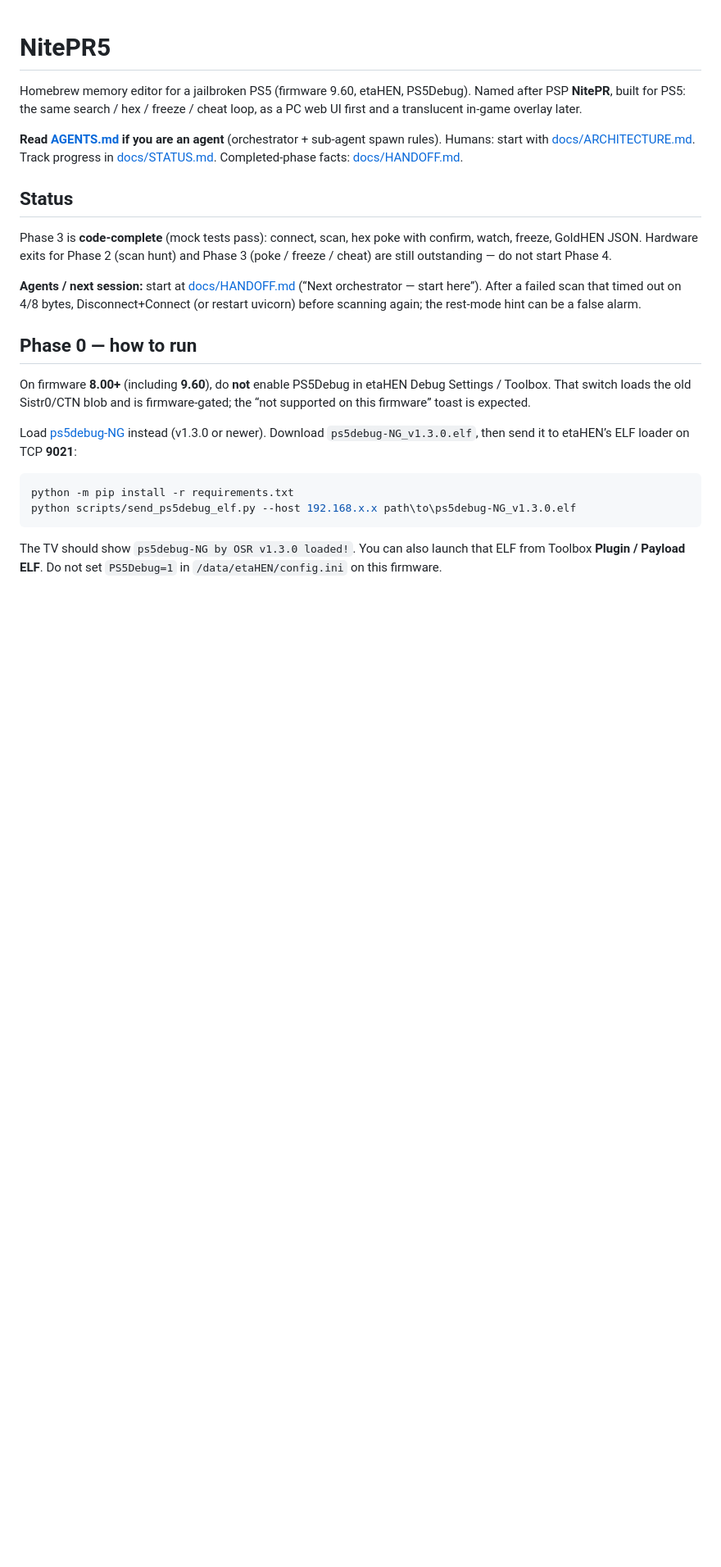
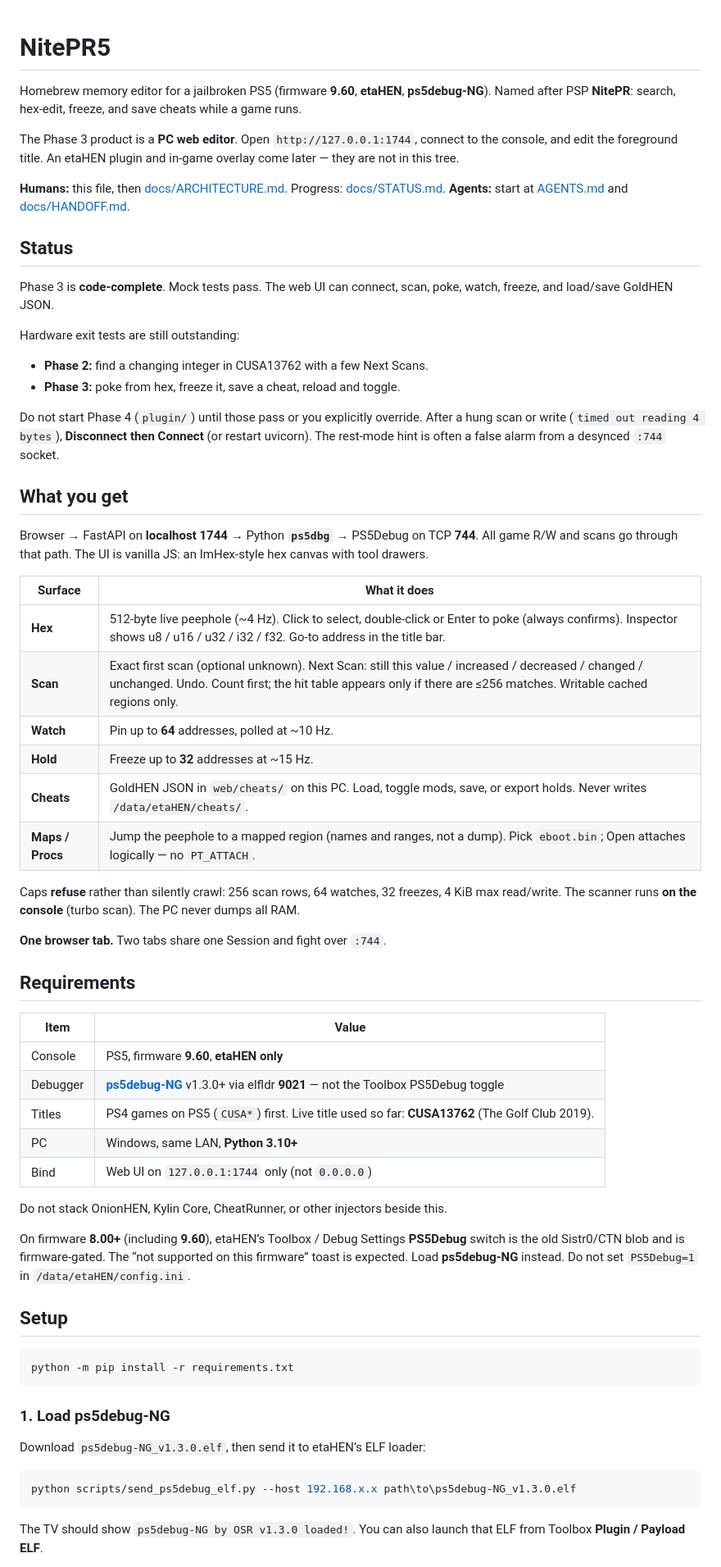
Before and after one commit to RugerSR9/NitePR5, a Markdown page: README.md, the part around one of its changes. Shown at 82% size. Drawn GitHub-style; blank space fills up the shorter version.

````diff
--- a/README.md
+++ b/README.md
@@ -1,25 +1,66 @@
 # NitePR5
 
-Homebrew memory editor for a jailbroken PS5 (firmware 9.60, etaHEN, PS5Debug). Named after PSP **NitePR**, built for PS5: the same search / hex / freeze / cheat loop, as a PC web UI first and a translucent in-game overlay later.
+Homebrew memory editor for a jailbroken PS5 (firmware **9.60**, **etaHEN**, **ps5debug-NG**). Named after PSP **NitePR**: search, hex-edit, freeze, and save cheats while a game runs.
 
-**Read [AGENTS.md](AGENTS.md) if you are an agent** (orchestrator + sub-agent spawn rules). Humans: start with [docs/ARCHITECTURE.md](docs/ARCHITECTURE.md). Track progress in [docs/STATUS.md](docs/STATUS.md). Completed-phase facts: [docs/HANDOFF.md](docs/HANDOFF.md).
+The Phase 3 product is a **PC web editor**. Open `http://127.0.0.1:1744`, connect to the console, and edit the foreground title. An etaHEN plugin and in-game overlay come later — they are not in this tree.
+
+**Humans:** this file, then [docs/ARCHITECTURE.md](docs/ARCHITECTURE.md). Progress: [docs/STATUS.md](docs/STATUS.md). **Agents:** start at [AGENTS.md](AGENTS.md) and [docs/HANDOFF.md](docs/HANDOFF.md).
 
 ## Status
 
-Phase 3 is **code-complete** (mock tests pass): connect, scan, hex poke with confirm, watch, freeze, GoldHEN JSON. Hardware exits for Phase 2 (scan hunt) and Phase 3 (poke / freeze / cheat) are still outstanding — do not start Phase 4.
+Phase 3 is **code-complete**. Mock tests pass. The web UI can connect, scan, poke, watch, freeze, and load/save GoldHEN JSON.
 
-**Agents / next session:** start at [docs/HANDOFF.md](docs/HANDOFF.md) (“Next orchestrator — start here”). After a failed scan that timed out on 4/8 bytes, Disconnect+Connect (or restart uvicorn) before scanning again; the rest-mode hint can be a false alarm.
+Hardware exit tests are still outstanding:
 
-## Phase 0 — how to run
+- **Phase 2:** find a changing integer in CUSA13762 with a few Next Scans.
+- **Phase 3:** poke from hex, freeze it, save a cheat, reload and toggle.
 
-On firmware **8.00+** (including **9.60**), do **not** enable PS5Debug in etaHEN Debug Settings / Toolbox. That switch loads the old Sistr0/CTN blob and is firmware-gated; the “not supported on this firmware” toast is expected.
+Do not start Phase 4 (`plugin/`) until those pass or you explicitly override. After a hung scan or write (`timed out reading 4 bytes`), **Disconnect then Connect** (or restart uvicorn). The rest-mode hint is often a false alarm from a desynced `:744` socket.
 
-Load [ps5debug-NG](https://github.com/OpenSourcereR-dev/ps5debug-NG/releases) instead (v1.3.0 or newer). Download `ps5debug-NG_v1.3.0.elf`, then send it to etaHEN’s ELF loader on TCP **9021**:
+## What you get
+
+Browser → FastAPI on **localhost 1744** → Python **`ps5dbg`** → PS5Debug on TCP **744**. All game R/W and scans go through that path. The UI is vanilla JS: an ImHex-style hex canvas with tool drawers.
+
+| Surface | What it does |
+|---|---|
+| **Hex** | 512-byte live peephole (~4 Hz). Click to select, double-click or Enter to poke (always confirms). Inspector shows u8 / u16 / u32 / i32 / f32. Go-to address in the title bar. |
+| **Scan** | Exact first scan (optional unknown). Next Scan: still this value / increased / decreased / changed / unchanged. Undo. Count first; the hit table appears only if there are ≤256 matches. Writable cached regions only. |
+| **Watch** | Pin up to **64** addresses, polled at ~10 Hz. |
+| **Hold** | Freeze up to **32** addresses at ~15 Hz. |
+| **Cheats** | GoldHEN JSON in `web/cheats/` on this PC. Load, toggle mods, save, or export holds. Never writes `/data/etaHEN/cheats/`. |
+| **Maps / Procs** | Jump the peephole to a mapped region (names and ranges, not a dump). Pick `eboot.bin`; Open attaches logically — no `PT_ATTACH`. |
+
+Caps **refuse** rather than silently crawl: 256 scan rows, 64 watches, 32 freezes, 4 KiB max read/write. The scanner runs **on the console** (turbo scan). The PC never dumps all RAM.
+
+**One browser tab.** Two tabs share one Session and fight over `:744`.
+
+## Requirements
+
+| Item | Value |
+|---|---|
+| Console | PS5, firmware **9.60**, **etaHEN only** |
+| Debugger | **[ps5debug-NG](https://github.com/OpenSourcereR-dev/ps5debug-NG/releases)** v1.3.0+ via elfldr **9021** — not the Toolbox PS5Debug toggle |
+| Titles | PS4 games on PS5 (`CUSA*`) first. Live title used so far: **CUSA13762** (The Golf Club 2019). |
+| PC | Windows, same LAN, **Python 3.10+** |
+| Bind | Web UI on `127.0.0.1:1744` only (not `0.0.0.0`) |
+
+Do not stack OnionHEN, Kylin Core, CheatRunner, or other injectors beside this.
+
+On firmware **8.00+** (including **9.60**), etaHEN’s Toolbox / Debug Settings **PS5Debug** switch is the old Sistr0/CTN blob and is firmware-gated. The “not supported on this firmware” toast is expected. Load **ps5debug-NG** instead. Do not set `PS5Debug=1` in `/data/etaHEN/config.ini`.
+
+## Setup
 
 ```powershell
 python -m pip install -r requirements.txt
+```
+
+### 1. Load ps5debug-NG
+
+Download `ps5debug-NG_v1.3.0.elf`, then send it to etaHEN’s ELF loader:
+
+```powershell
 python scripts/send_ps5debug_elf.py --host 192.168.x.x path\to\ps5debug-NG_v1.3.0.elf
 ```
 
-The TV should show `ps5debug-NG by OSR v1.3.0 loaded!`. You can also launch that ELF from Toolbox **Plugin / Payload ELF**. Do not set `PS5Debug=1` in `/data/etaHEN/config.ini` on this firmware.
+The TV should show `ps5debug-NG by OSR v1.3.0 loaded!`. You can also launch that ELF from Toolbox **Plugin / Payload ELF**.
 
````
Also changed, not shown: other parts of README.md (+48 -23 lines), docs/STATUS.md (+1 -0 lines).
